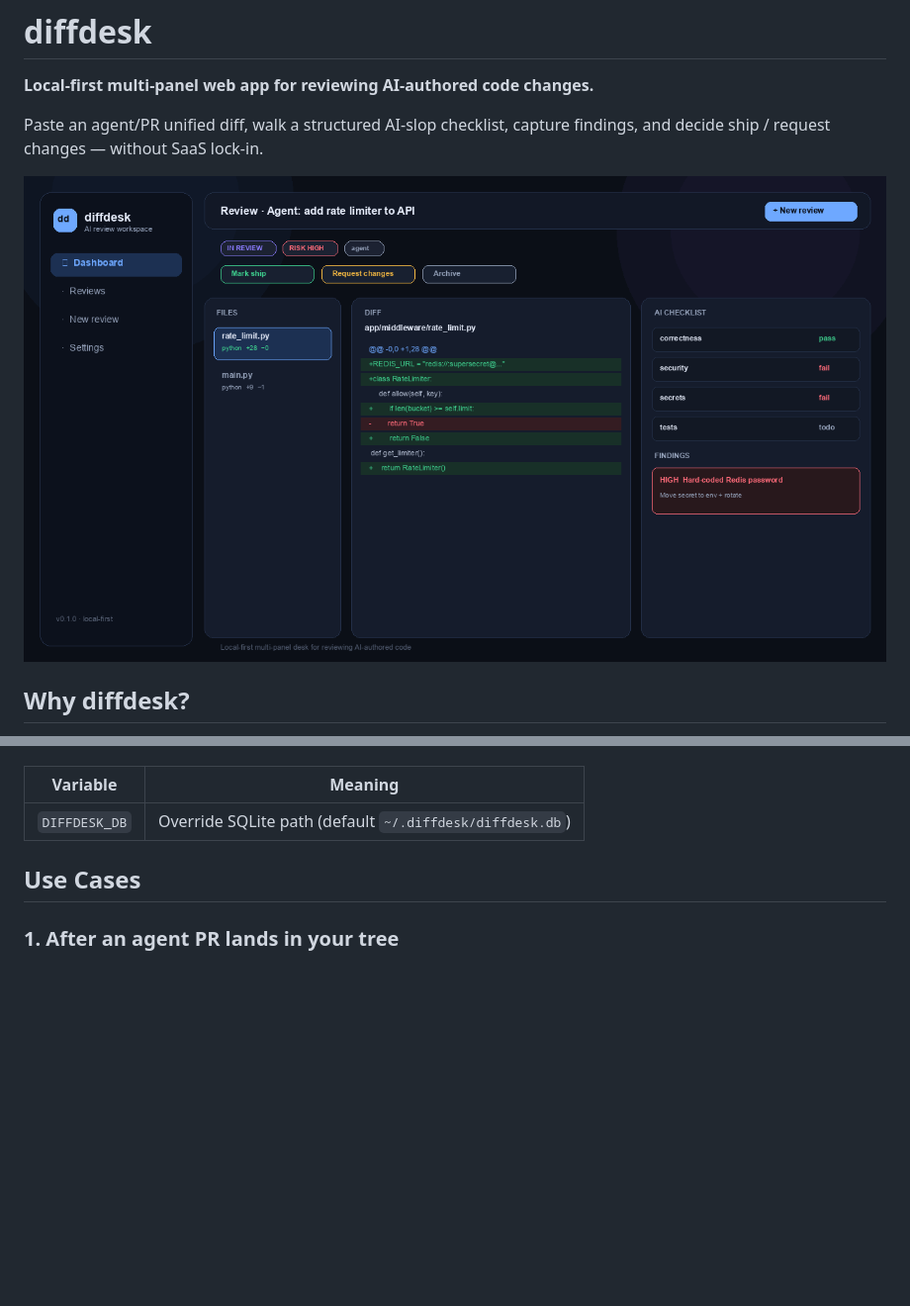
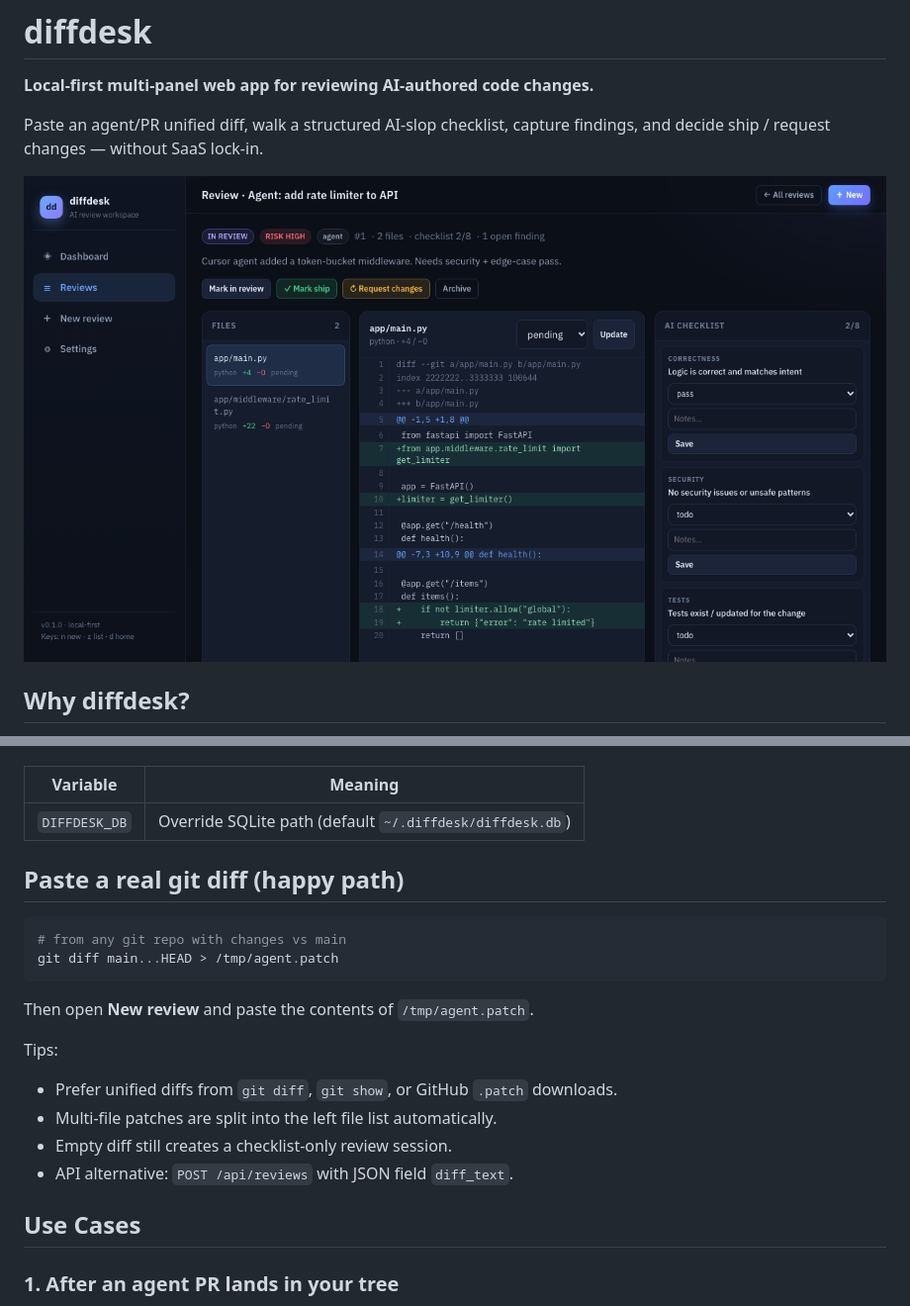
Before and after one commit to gowtham980/diffdesk, a Markdown page: README.md, 2 parts joined by grey strips. Shown: that part at 99% size. Drawn GitHub-style; pictures changed too: docs/images/project.png; blank space fills up the shorter version.

````diff
--- a/README.md
+++ b/README.md
@@ -58,6 +58,23 @@ Environment:
 | Variable | Meaning |
 |----------|---------|
 | `DIFFDESK_DB` | Override SQLite path (default `~/.diffdesk/diffdesk.db`) |
+
+
+
+## Paste a real git diff (happy path)
+
+```bash
+# from any git repo with changes vs main
+git diff main...HEAD > /tmp/agent.patch
+```
+
+Then open **New review** and paste the contents of `/tmp/agent.patch`.
+
+Tips:
+- Prefer unified diffs from `git diff`, `git show`, or GitHub `.patch` downloads.
+- Multi-file patches are split into the left file list automatically.
+- Empty diff still creates a checklist-only review session.
+- API alternative: `POST /api/reviews` with JSON field `diff_text`.
 
 ## Use Cases
 
````
Also changed, not shown: 2 other files.
